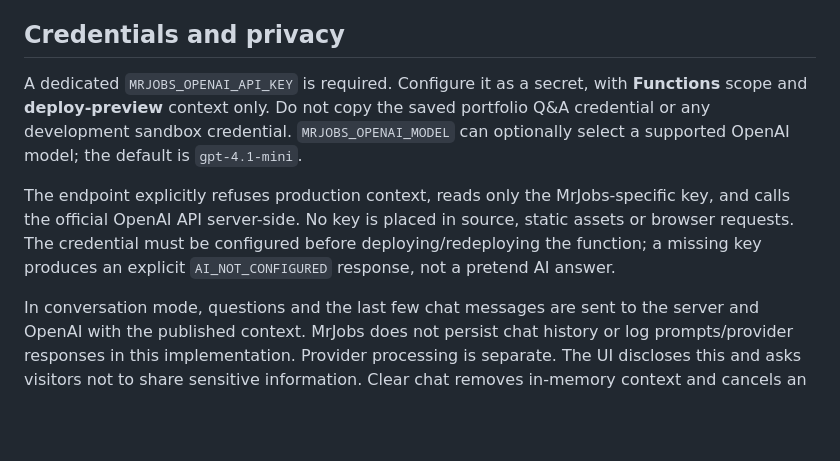
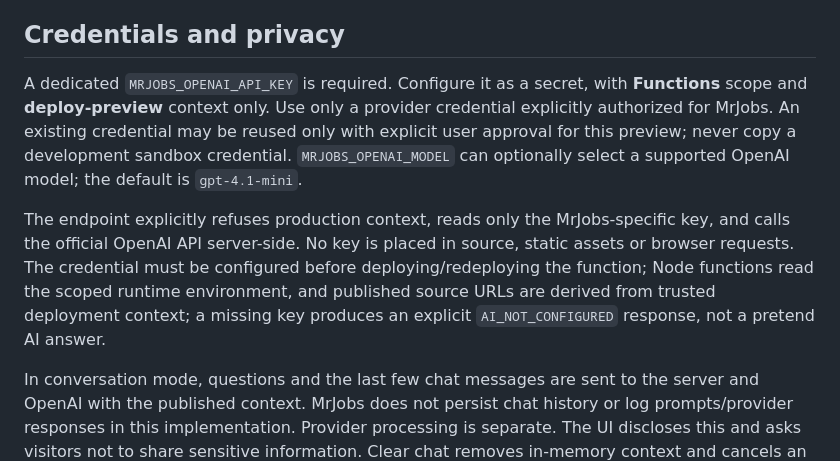
Before and after one commit to sufii429/mrjobs, a Markdown page: CHATBOT.md, the part around the change. Drawn GitHub-style; blank space fills up the shorter version.

Commit message:
Document explicitly authorized preview credential handling

```diff
--- a/CHATBOT.md
+++ b/CHATBOT.md
@@ -12,9 +12,9 @@ Date rules use UTC calendar days: current through day 28, archived after day 28
 
 ## Credentials and privacy
 
-A dedicated `MRJOBS_OPENAI_API_KEY` is required. Configure it as a secret, with **Functions** scope and **deploy-preview** context only. Do not copy the saved portfolio Q&A credential or any development sandbox credential. `MRJOBS_OPENAI_MODEL` can optionally select a supported OpenAI model; the default is `gpt-4.1-mini`.
+A dedicated `MRJOBS_OPENAI_API_KEY` is required. Configure it as a secret, with **Functions** scope and **deploy-preview** context only. Use only a provider credential explicitly authorized for MrJobs. An existing credential may be reused only with explicit user approval for this preview; never copy a development sandbox credential. `MRJOBS_OPENAI_MODEL` can optionally select a supported OpenAI model; the default is `gpt-4.1-mini`.
 
-The endpoint explicitly refuses production context, reads only the MrJobs-specific key, and calls the official OpenAI API server-side. No key is placed in source, static assets or browser requests. The credential must be configured before deploying/redeploying the function; a missing key produces an explicit `AI_NOT_CONFIGURED` response, not a pretend AI answer.
+The endpoint explicitly refuses production context, reads only the MrJobs-specific key, and calls the official OpenAI API server-side. No key is placed in source, static assets or browser requests. The credential must be configured before deploying/redeploying the function; Node functions read the scoped runtime environment, and published source URLs are derived from trusted deployment context; a missing key produces an explicit `AI_NOT_CONFIGURED` response, not a pretend AI answer.
 
 In conversation mode, questions and the last few chat messages are sent to the server and OpenAI with the published context. MrJobs does not persist chat history or log prompts/provider responses in this implementation. Provider processing is separate. The UI discloses this and asks visitors not to share sensitive information. Clear chat removes in-memory context and cancels an outstanding request.
 
```
